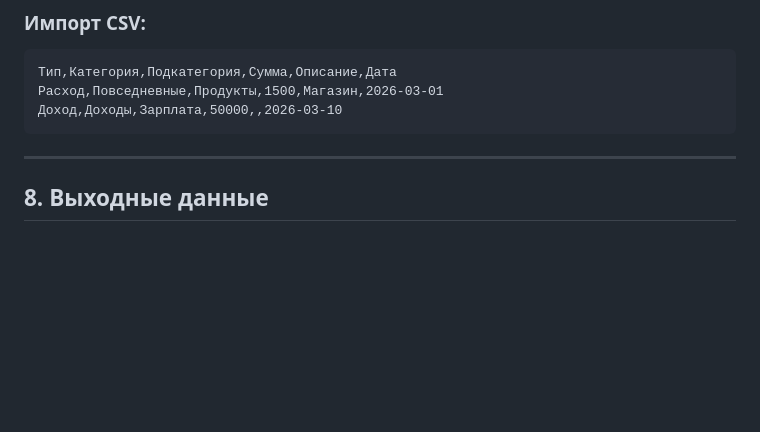
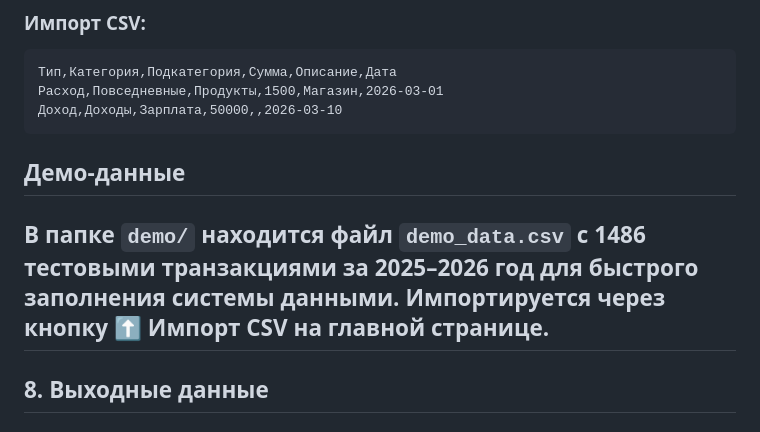
Before and after one commit to omnikk/kyrsovay_GO_finance_tracker, a Markdown page: README.md, the part around the change. Rendered like a GitHub page; blank space fills up the shorter version.

Commit message:
Добавлено упоминание демо данных

````diff
--- a/README.md
+++ b/README.md
@@ -325,7 +325,9 @@ go run cmd/main.go
 Расход,Повседневные,Продукты,1500,Магазин,2026-03-01
 Доход,Доходы,Зарплата,50000,,2026-03-10
 ```
+## Демо-данные
 
+В папке `demo/` находится файл `demo_data.csv` с 1486 тестовыми транзакциями за 2025–2026 год для быстрого заполнения системы данными. Импортируется через кнопку **⬆ Импорт CSV** на главной странице.
 ---
 
 ## 8. Выходные данные
````
